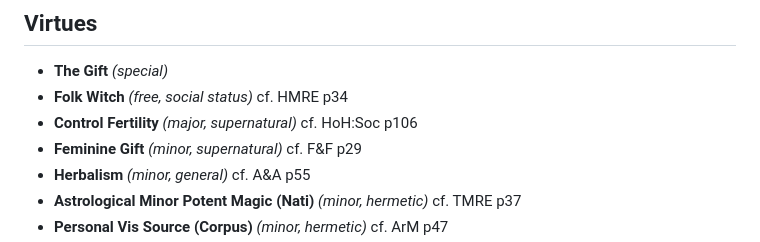
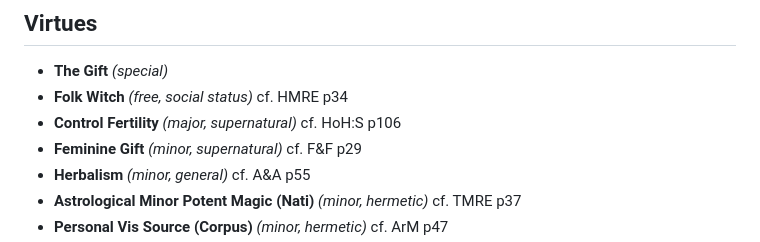
Before and after one commit to GuillaumeDIDIER/Ars-Magica-Characters, a Markdown page: Magi/Helena of the Ostara Coven/Helena, the Midwife.md, the part around the change. Drawn GitHub-style.

```diff
--- a/Magi/Helena of the Ostara Coven/Helena, the Midwife.md
+++ b/Magi/Helena of the Ostara Coven/Helena, the Midwife.md
@@ -11,7 +11,7 @@ When Helena was fifteen, the village midwife passed away, leaving a void in the
 ## Virtues
 - **The Gift** _(special)_
 - **Folk Witch** _(free, social status)_ cf. HMRE p34
-- **Control Fertility** _(major, supernatural)_ cf. HoH:Soc p106
+- **Control Fertility** _(major, supernatural)_ cf. HoH:S p106
 - **Feminine Gift** _(minor, supernatural)_ cf. F&F p29
 - **Herbalism** _(minor, general)_ cf. A&A p55
 - **Astrological Minor Potent Magic (Nati)** _(minor, hermetic)_ cf. TMRE p37
```
Also changed, not shown: Magi/Milia of the North Coven/Milia, the Animal Speaker.md (+1 -1 lines), Magi/Brunhilde of the Black Forest/Brunhilde, the Corpse Witch.md (line endings or trailing spaces).
